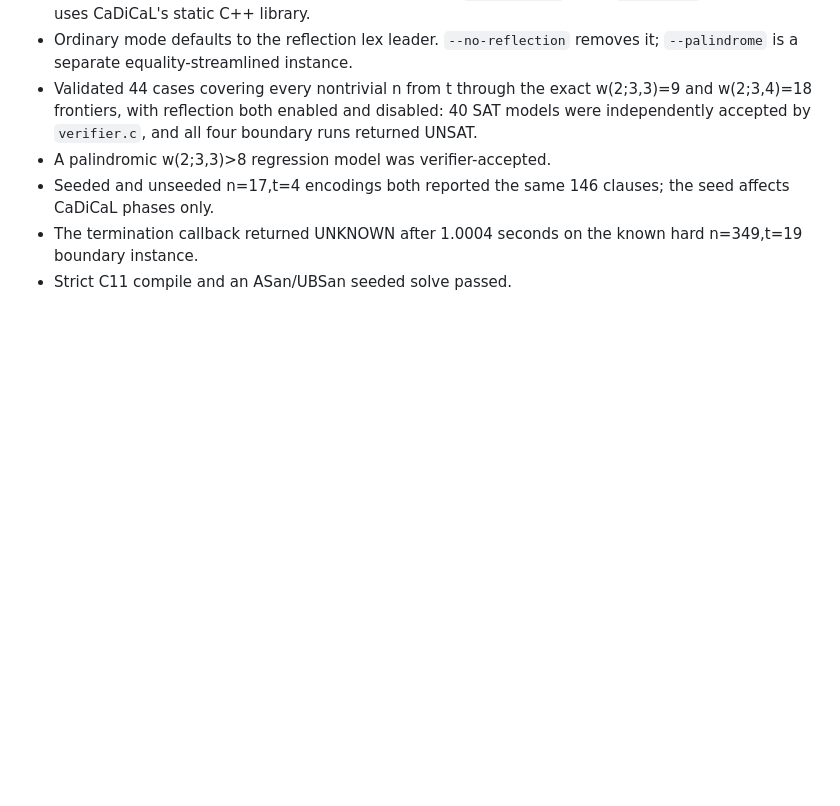
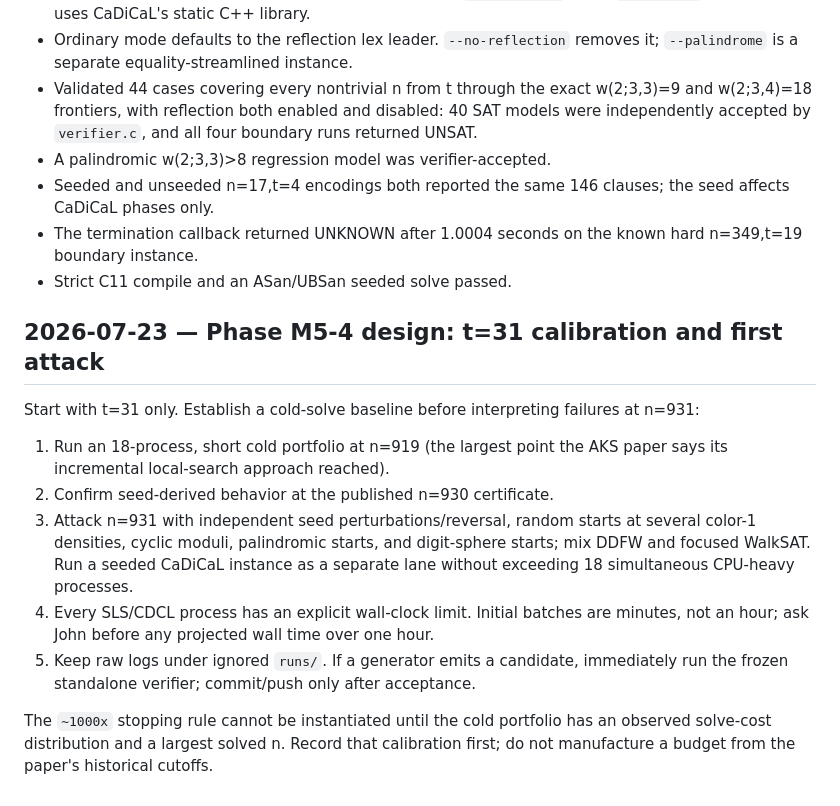
Before and after one commit to olaugh/vdw-search, a Markdown page: LOG-m5.md, the part around the change. Rendered like a GitHub page; blank space fills up the shorter version.

Commit message:
Plan first t=31 search batches

```diff
--- a/LOG-m5.md
+++ b/LOG-m5.md
@@ -176,3 +176,28 @@ Validation:
 - The termination callback returned UNKNOWN after 1.0004 seconds on the known
   hard n=349,t=19 boundary instance.
 - Strict C11 compile and an ASan/UBSan seeded solve passed.
+
+## 2026-07-23 — Phase M5-4 design: t=31 calibration and first attack
+
+Start with t=31 only. Establish a cold-solve baseline before interpreting
+failures at n=931:
+
+1. Run an 18-process, short cold portfolio at n=919 (the largest point the AKS
+   paper says its incremental local-search approach reached).
+2. Confirm seed-derived behavior at the published n=930 certificate.
+3. Attack n=931 with independent seed perturbations/reversal, random starts at
+   several color-1 densities, cyclic moduli, palindromic starts, and
+   digit-sphere starts; mix DDFW and focused WalkSAT. Run a seeded CaDiCaL
+   instance as a separate lane without exceeding 18 simultaneous CPU-heavy
+   processes.
+4. Every SLS/CDCL process has an explicit wall-clock limit. Initial batches
+   are minutes, not an hour; ask John before any projected wall time over one
+   hour.
+5. Keep raw logs under ignored `runs/`. If a generator emits a candidate,
+   immediately run the frozen standalone verifier; commit/push only after
+   acceptance.
+
+The `~1000x` stopping rule cannot be instantiated until the cold portfolio has
+an observed solve-cost distribution and a largest solved n. Record that
+calibration first; do not manufacture a budget from the paper's historical
+cutoffs.
```
